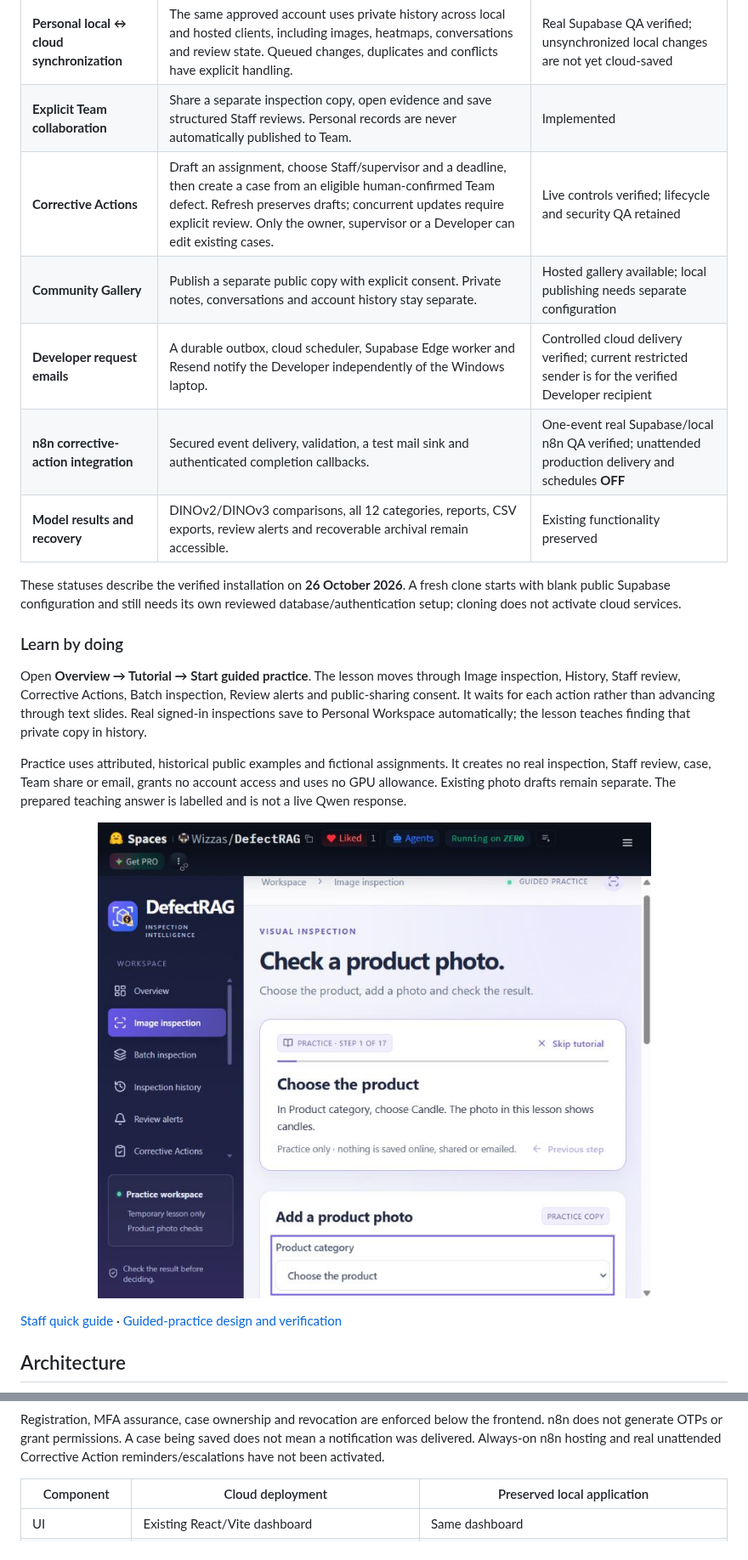
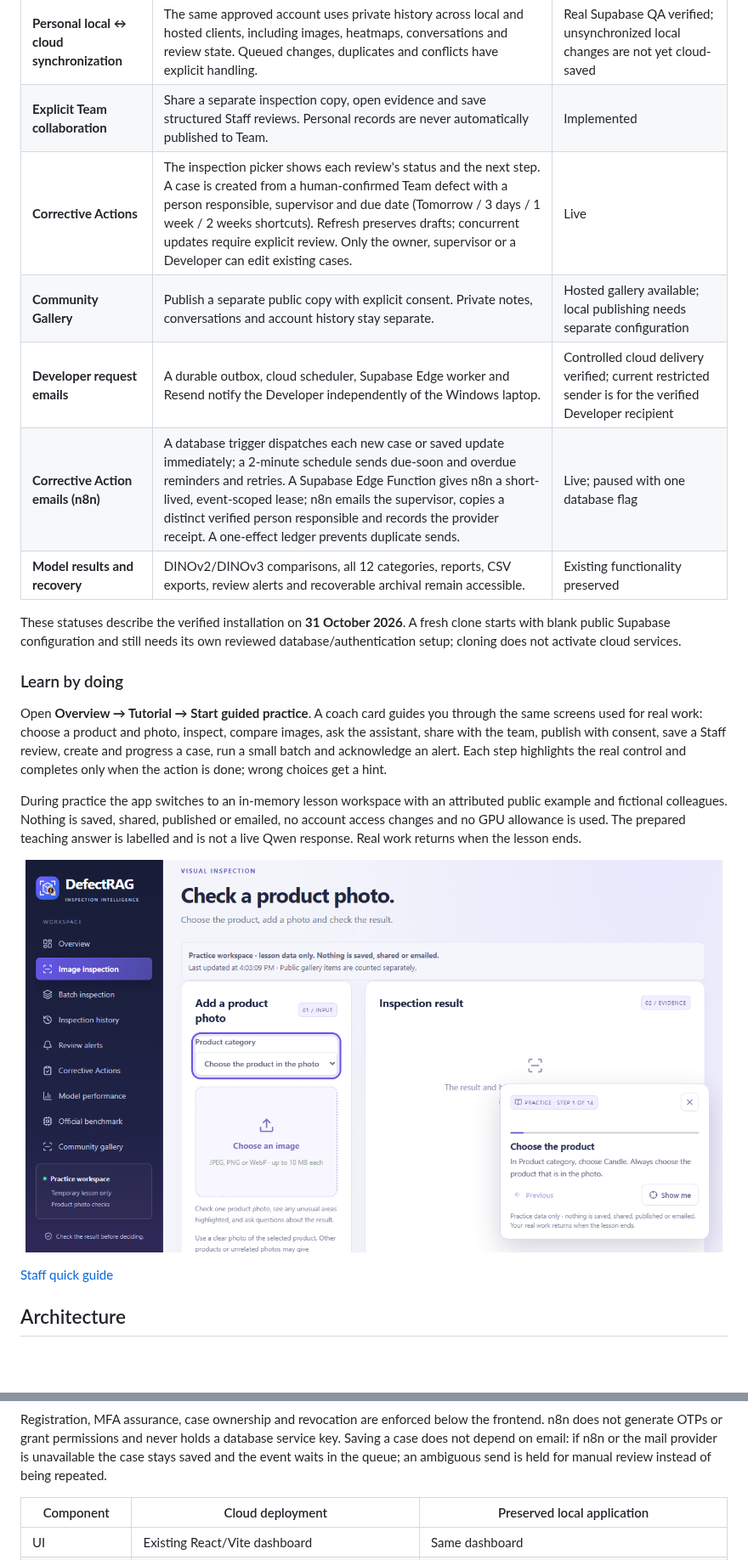
Before and after one commit to WAYTECHG/DefectRAG, a Markdown page: README.md, 2 parts joined by grey strips. Shown at 85% size. Rendered like a GitHub page; pictures changed too: docs/assets/guided-practice.png; blank space fills up the shorter version.

Commit message:
Restore Space transport in cloud builds; tutorial card avoids controls; refresh README and screenshots

````diff
--- a/README.md
+++ b/README.md
@@ -59,26 +60,28 @@ hosts the cloud UI, CPU services and queued ZeroGPU inference.
 | **Native TOTP MFA** | Approved Staff and Developers verify an authenticator code. Backend, database functions, RLS and protected storage enforce the required assurance. | Enforced on the existing installation |
 | **Personal local ↔ cloud synchronization** | The same approved account uses private history across local and hosted clients, including images, heatmaps, conversations and review state. Queued changes, duplicates and conflicts have explicit handling. | Real Supabase QA verified; unsynchronized local changes are not yet cloud-saved |
 | **Explicit Team collaboration** | Share a separate inspection copy, open evidence and save structured Staff reviews. Personal records are never automatically published to Team. | Implemented |
-| **Corrective Actions** | Draft an assignment, choose Staff/supervisor and a deadline, then create a case from an eligible human-confirmed Team defect. Refresh preserves drafts; concurrent updates require explicit review. Only the owner, supervisor or a Developer can edit existing cases. | Live controls verified; lifecycle and security QA retained |
+| **Corrective Actions** | The inspection picker shows each review's status and the next step. A case is created from a human-confirmed Team defect with a person responsible, supervisor and due date (Tomorrow / 3 days / 1 week / 2 weeks shortcuts). Refresh preserves drafts; concurrent updates require explicit review. Only the owner, supervisor or a Developer can edit existing cases. | Live |
 | **Community Gallery** | Publish a separate public copy with explicit consent. Private notes, conversations and account history stay separate. | Hosted gallery available; local publishing needs separate configuration |
 | **Developer request emails** | A durable outbox, cloud scheduler, Supabase Edge worker and Resend notify the Developer independently of the Windows laptop. | Controlled cloud delivery verified; current restricted sender is for the verified Developer recipient |
-| **n8n corrective-action integration** | Secured event delivery, validation, a test mail sink and authenticated completion callbacks. | One-event real Supabase/local n8n QA verified; unattended production delivery and schedules **OFF** |
+| **Corrective Action emails (n8n)** | A database trigger dispatches each new case or saved update immediately; a 2-minute schedule sends due-soon and overdue reminders and retries. A Supabase Edge Function gives n8n a short-lived, event-scoped lease; n8n emails the supervisor, copies a distinct verified person responsible and records the provider receipt. A one-effect ledger prevents duplicate sends. | Live; paused with one database flag |
 | **Model results and recovery** | DINOv2/DINOv3 comparisons, all 12 categories, reports, CSV exports, review alerts and recoverable archival remain accessible. | Existing functionality preserved |
 
-These statuses describe the verified installation on **26 October 2026**. A fresh
+These statuses describe the verified installation on **31 October 2026**. A fresh
 clone starts with blank public Supabase configuration and still needs its own
 reviewed database/authentication setup; cloning does not activate cloud services.
 
 ### Learn by doing
 
-Open **Overview → Tutorial → Start guided practice**. The lesson moves through
-Image inspection, History, Staff review, Corrective Actions, Batch inspection,
-Review alerts and public-sharing consent. It waits for each action rather than
-advancing through text slides. Real signed-in inspections save to Personal
-Workspace automatically; the lesson teaches finding that private copy in history.
+Open **Overview → Tutorial → Start guided practice**. A coach card guides you
+through the same screens used for real work: choose a product and photo, inspect,
+compare images, ask the assistant, share with the team, publish with consent,
+save a Staff review, create and progress a case, run a small batch and acknowledge
+an alert. Each step highlights the real control and completes only when the action
+is done; wrong choices get a hint.
 
-Practice uses attributed, historical public examples and fictional assignments.
-It creates no real inspection, Staff review, case, Team share or email, grants no
-account access and uses no GPU allowance. Existing photo drafts remain separate.
+During practice the app switches to an in-memory lesson workspace with an
+attributed public example and fictional colleagues. Nothing is saved, shared,
+published or emailed, no account access changes and no GPU allowance is used.
 The prepared teaching answer is labelled and is not a live Qwen response.
+Real work returns when the lesson ends.
 
@@ -86,5 +89,5 @@ The prepared teaching answer is labelled and is not a live Qwen response.
 
-[Staff quick guide](docs/STAFF_QUICK_GUIDE.md) · [Guided-practice design and verification](docs/GUIDED_PRACTICE.md)
+[Staff quick guide](docs/STAFF_QUICK_GUIDE.md)
 
 ## Architecture
 
@@ -150,9 +156,10 @@ flowchart TD
 ```
 
 Registration, MFA assurance, case ownership and revocation are enforced below the
-frontend. n8n does not generate OTPs or grant permissions. A case being saved does
-not mean a notification was delivered. Always-on n8n hosting and real unattended
-Corrective Action reminders/escalations have not been activated.
+frontend. n8n does not generate OTPs or grant permissions and never holds a
+database service key. Saving a case does not depend on email: if n8n or the mail
+provider is unavailable the case stays saved and the event waits in the queue; an
+ambiguous send is held for manual review instead of being repeated.
 
 | Component | Cloud deployment | Preserved local application |
 |---|---|---|
````
Also changed, not shown: other parts of README.md (+40 -27 lines), docs/assets/case-email.png (added), docs/assets/dashboard.png, 5 other files.
